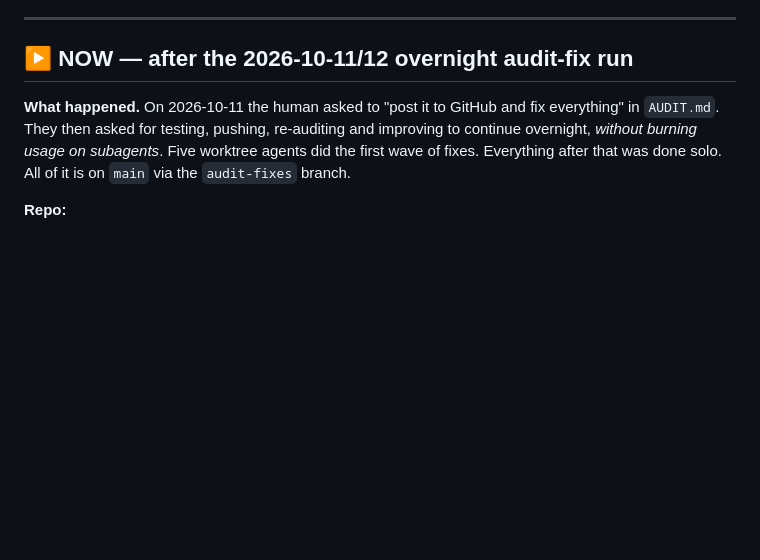
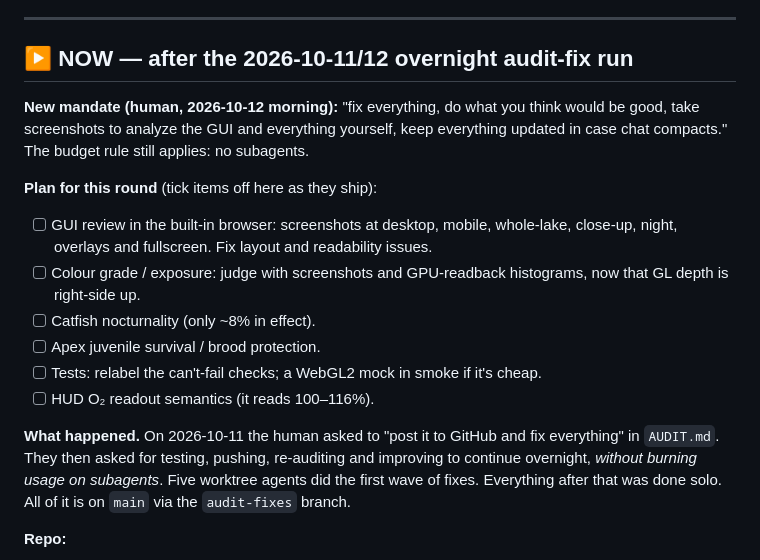
Before and after one commit to jamesccupps/Reef, a Markdown page: SESSION_STATE.md, the part around the change. GitHub-like rendering; blank space fills up the shorter version.

Commit message:
SESSION_STATE: morning mandate + plan for the next round
Co-Authored-By: Claude Opus 5.5 <noreply@anthropic.com>

```diff
--- a/SESSION_STATE.md
+++ b/SESSION_STATE.md
@@ -6,6 +6,20 @@ Living handoff log. The **NOW** block is the current state, so keep it accurate.
 ---
 
 ## ▶ NOW — after the 2026-10-11/12 overnight audit-fix run
+
+**New mandate (human, 2026-10-12 morning):** "fix everything, do what you think would be good, take screenshots
+to analyze the GUI and everything yourself, keep everything updated in case chat compacts." The budget rule
+still applies: no subagents.
+
+**Plan for this round** (tick items off here as they ship):
+- [ ] GUI review in the built-in browser: screenshots at desktop, mobile, whole-lake, close-up, night,
+      overlays and fullscreen. Fix layout and readability issues.
+- [ ] Colour grade / exposure: judge with screenshots and GPU-readback histograms, now that GL depth is
+      right-side up.
+- [ ] Catfish nocturnality (only ~8% in effect).
+- [ ] Apex juvenile survival / brood protection.
+- [ ] Tests: relabel the can't-fail checks; a WebGL2 mock in smoke if it's cheap.
+- [ ] HUD O₂ readout semantics (it reads 100–116%).
 
 **What happened.** On 2026-10-11 the human asked to "post it to GitHub and fix everything" in `AUDIT.md`.
 They then asked for testing, pushing, re-auditing and improving to continue overnight, *without burning usage
```
